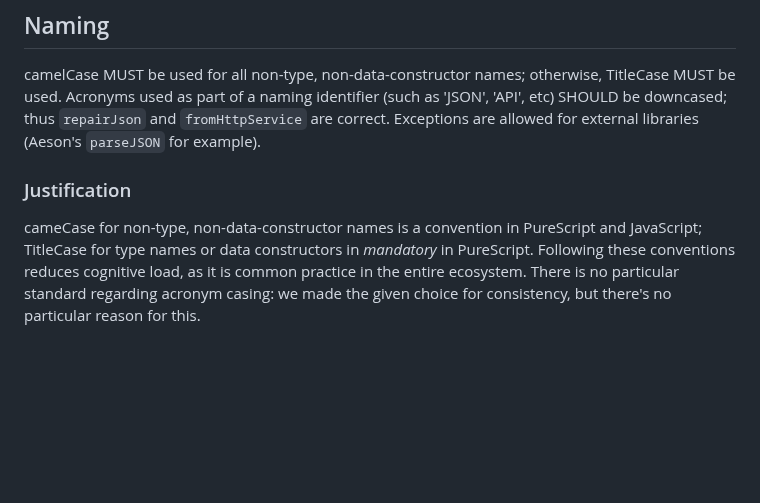
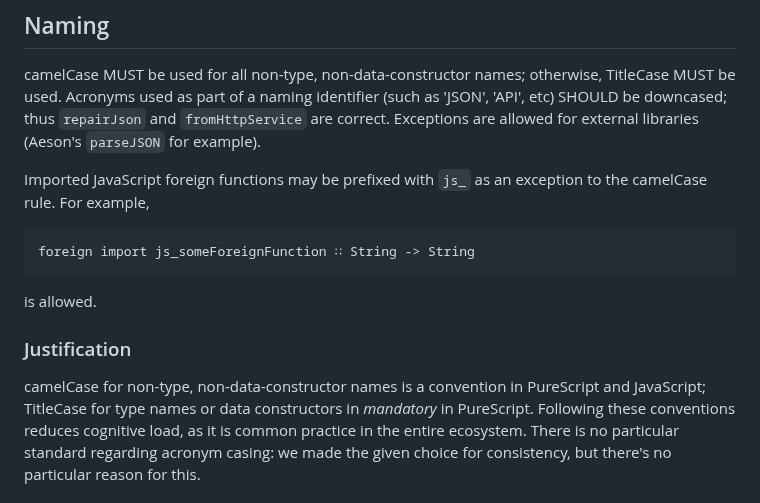
Before and after one commit to input-output-hk/partner-chains-smart-contracts, a Markdown page: offchain/STANDARDS.md, the part around the change. GitHub-like rendering; blank space fills up the shorter version.

Commit message:
Updated `STANDARDS.md` for PureScript to allow the `js_` prefix for foreign function imports

````diff
--- a/offchain/STANDARDS.md
+++ b/offchain/STANDARDS.md
@@ -198,9 +198,18 @@ TitleCase MUST be used. Acronyms used as part of a naming identifier (such as
 ``fromHttpService`` are correct. Exceptions are allowed for external libraries
 (Aeson's ``parseJSON`` for example).
 
+Imported JavaScript foreign functions may be prefixed with `js_` as an
+exception to the camelCase rule. For example,
+
+```
+foreign import js_someForeignFunction ∷ String -> String
+```
+
+is allowed.
+
 ### Justification
 
-cameCase for non-type, non-data-constructor names is a convention in PureScript
+camelCase for non-type, non-data-constructor names is a convention in PureScript
 and JavaScript; TitleCase for type names or data constructors in _mandatory_ in
 PureScript. Following these conventions reduces cognitive load, as it is common
 practice in the entire ecosystem. There is no particular standard regarding
````
